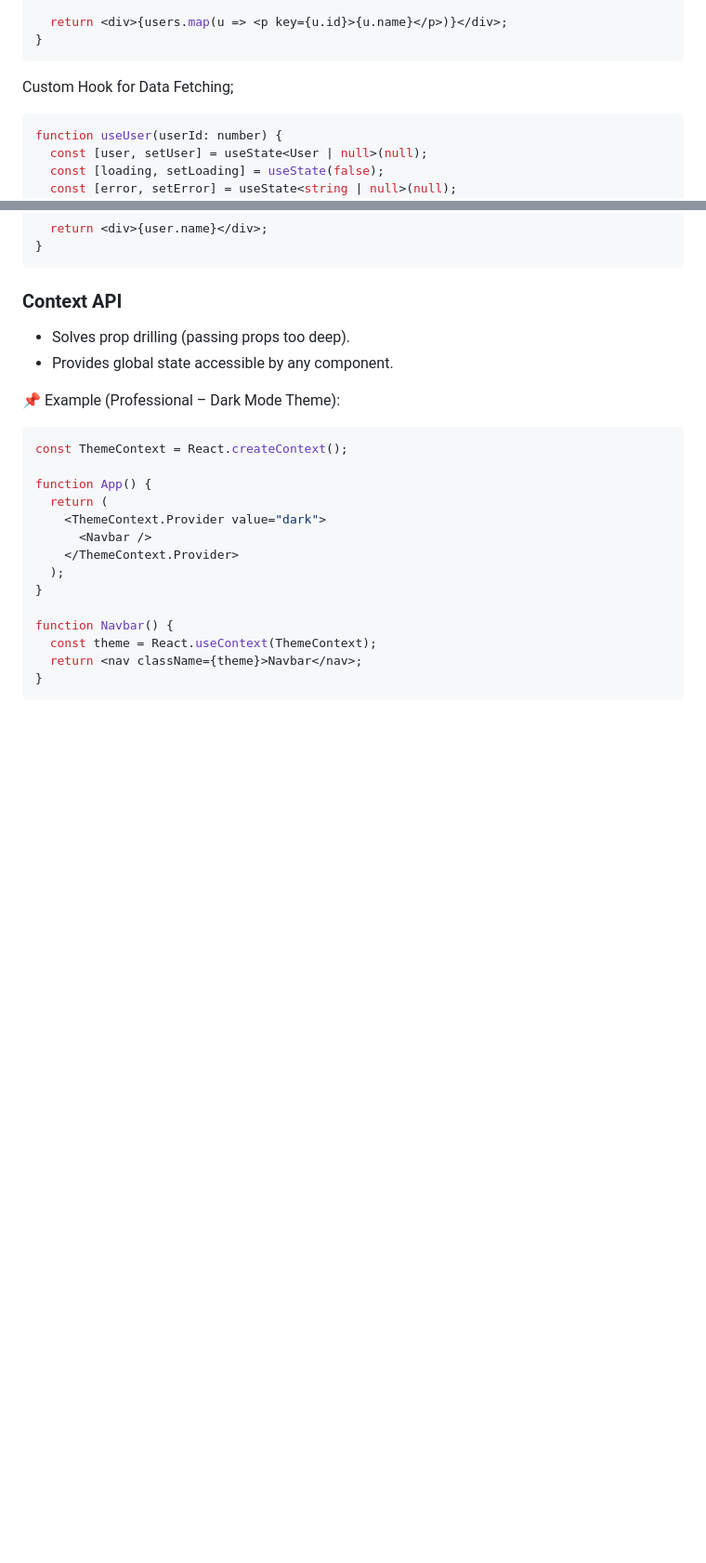
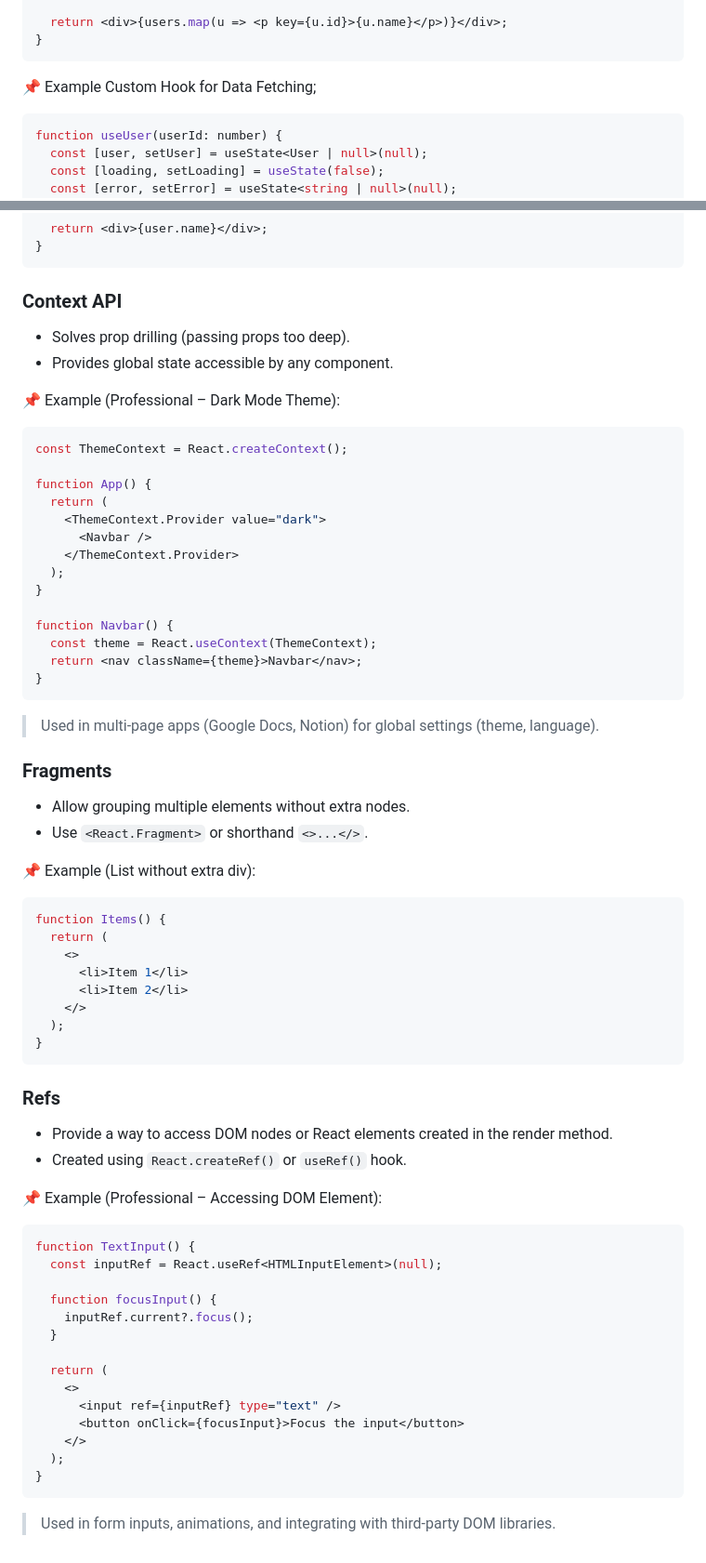
Before and after one commit to shagar619/React-JS, a Markdown page: README.md, 2 parts joined by grey strips. Shown at 93% size. Rendered like a GitHub page; blank space fills up the shorter version.

Commit message:
added fragment

````diff
--- a/README.md
+++ b/README.md
@@ -625,7 +625,7 @@ function Users() {
 
 
 
-Custom Hook for Data Fetching;
+📌 Example Custom Hook for Data Fetching;
 ```tsx
 function useUser(userId: number) {
   const [user, setUser] = useState<User | null>(null);
@@ -702,3 +702,47 @@ function Navbar() {
   return <nav className={theme}>Navbar</nav>;
 }
 ```
+> Used in multi-page apps (Google Docs, Notion) for global settings (theme, language).
+
+
+### Fragments
+
+- Allow grouping multiple elements without extra nodes.
+- Use `<React.Fragment>` or shorthand `<>...</>`.
+
+📌 Example (List without extra div):
+```tsx
+function Items() {
+  return (
+    <>
+      <li>Item 1</li>
+      <li>Item 2</li>
+    </>
+  );
+}
+```
+
+
+### Refs
+
+- Provide a way to access DOM nodes or React elements created in the render method.
+- Created using `React.createRef()` or `useRef()` hook.
+
+📌 Example (Professional – Accessing DOM Element):
+```tsx
+function TextInput() {
+  const inputRef = React.useRef<HTMLInputElement>(null);
+
+  function focusInput() {
+    inputRef.current?.focus();
+  }
+
+  return (
+    <>
+      <input ref={inputRef} type="text" />
+      <button onClick={focusInput}>Focus the input</button>
+    </>
+  );
+}
+```
+> Used in form inputs, animations, and integrating with third-party DOM libraries.
````
